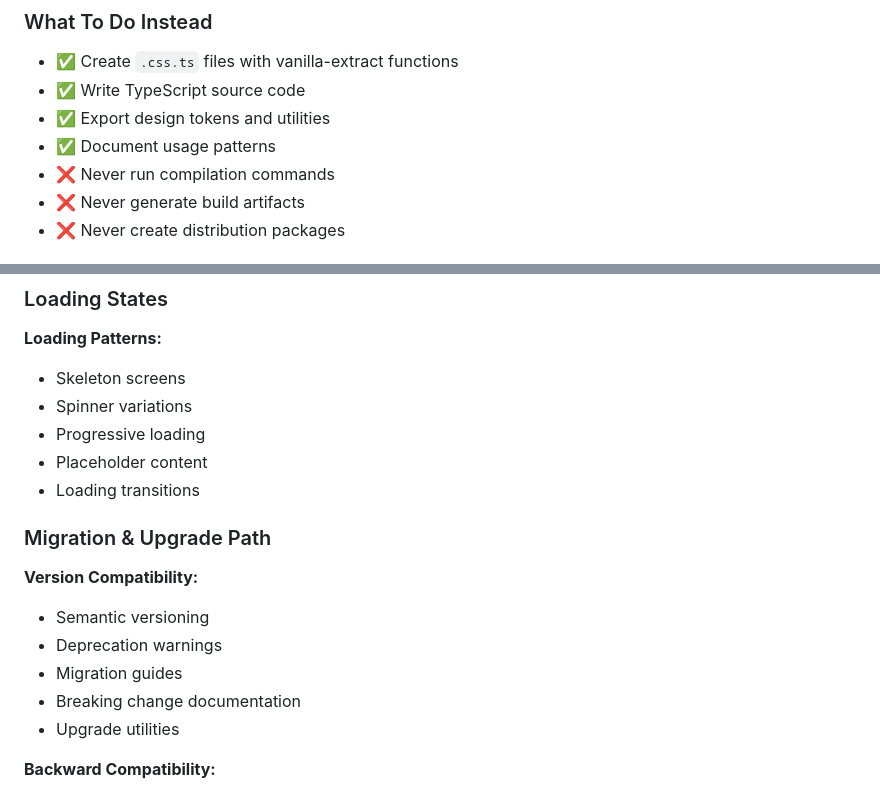
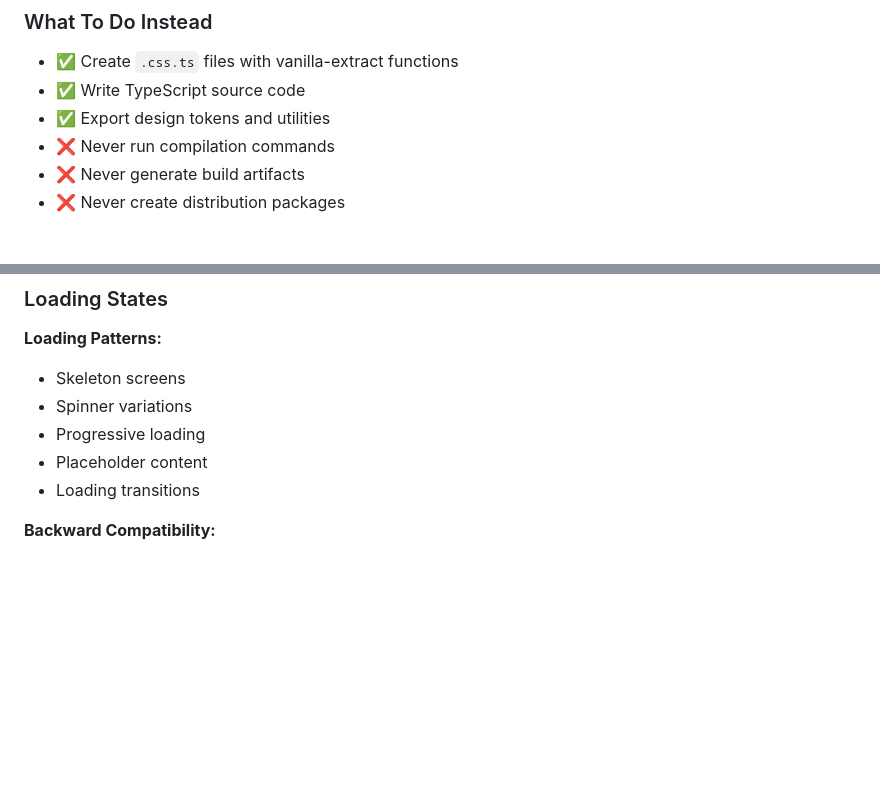
Before and after one commit to mannsion/milkshake-ui, a Markdown page: .github/copilot-instructions.md, 2 parts joined by grey strips. Drawn GitHub-style; blank space fills up the shorter version.

Commit message:
updated AI instructions

```diff
--- a/.github/copilot-instructions.md
+++ b/.github/copilot-instructions.md
@@ -37,7 +37,6 @@
 - ✅ Create `.css.ts` files with vanilla-extract functions
 - ✅ Write TypeScript source code
 - ✅ Export design tokens and utilities
-- ✅ Document usage patterns
 - ❌ Never run compilation commands
 - ❌ Never generate build artifacts
 - ❌ Never create distribution packages
@@ -451,14 +450,6 @@ Milkshake UI is a TypeScript-as-source UI framework built with vanilla-extract a
 - Placeholder content
 - Loading transitions
 
-### Migration & Upgrade Path
-**Version Compatibility:**
-- Semantic versioning
-- Deprecation warnings
-- Migration guides
-- Breaking change documentation
-- Upgrade utilities
-
 **Backward Compatibility:**
 - Legacy API support
 - Gradual migration path
```
